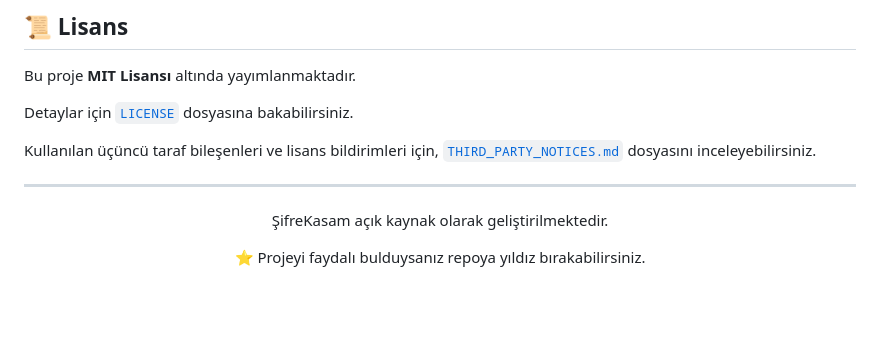
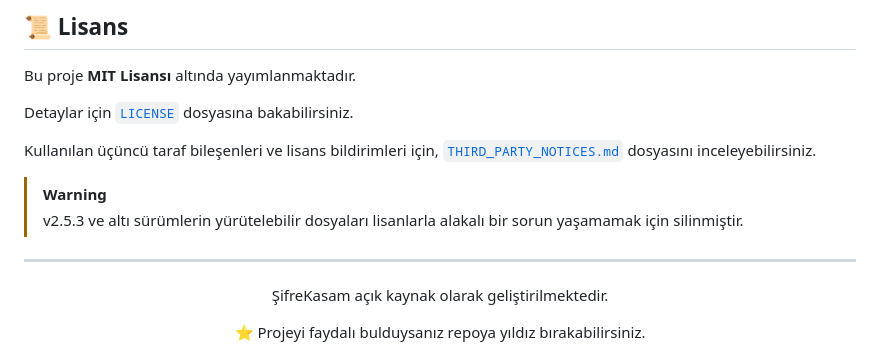
Before and after one commit to salvetum/SifreKasam, a Markdown page: README.md, the part around the change. GitHub-like rendering; blank space fills up the shorter version.

Commit message:
Add warning for executable files in older versions
Added a warning about executable files in versions 2.5.3 and below.

```diff
--- a/README.md
+++ b/README.md
@@ -167,6 +167,9 @@ Detaylar için [`LICENSE`](LICENSE) dosyasına bakabilirsiniz.
 
 Kullanılan üçüncü taraf bileşenleri ve lisans bildirimleri için, [`THIRD_PARTY_NOTICES.md`](THIRD_PARTY_NOTICES.md) dosyasını inceleyebilirsiniz.
 
+> [!WARNING]
+> v2.5.3 ve altı sürümlerin yürütelebilir dosyaları lisanlarla alakalı bir sorun yaşamamak için silinmiştir.
+
 ---
 
 <div align="center">
```
